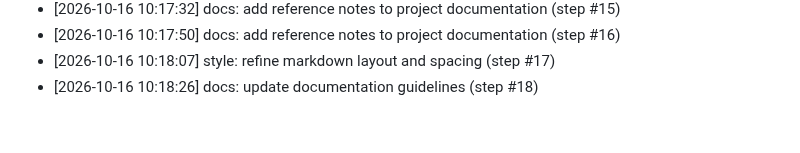
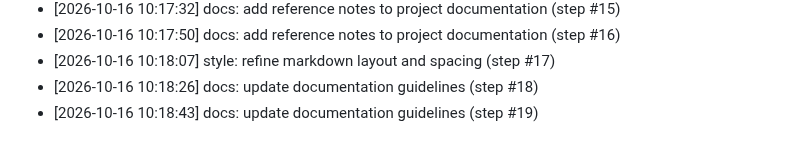
Before and after one commit to AnshulKanodia35/portfolio-starter-kit, a Markdown page: CONTRIBUTIONS.md, the part around the change. Drawn GitHub-style.

Commit message:
docs: update documentation guidelines (step #19)
Co-authored-by: AnshulKanodia35 <288319031+AnshulKanodia35@users.noreply.github.com>

```diff
--- a/CONTRIBUTIONS.md
+++ b/CONTRIBUTIONS.md
@@ -298,3 +298,4 @@
 - [2026-10-16 10:17:50] docs: add reference notes to project documentation (step #16)
 - [2026-10-16 10:18:07] style: refine markdown layout and spacing (step #17)
 - [2026-10-16 10:18:26] docs: update documentation guidelines (step #18)
+- [2026-10-16 10:18:43] docs: update documentation guidelines (step #19)
```
